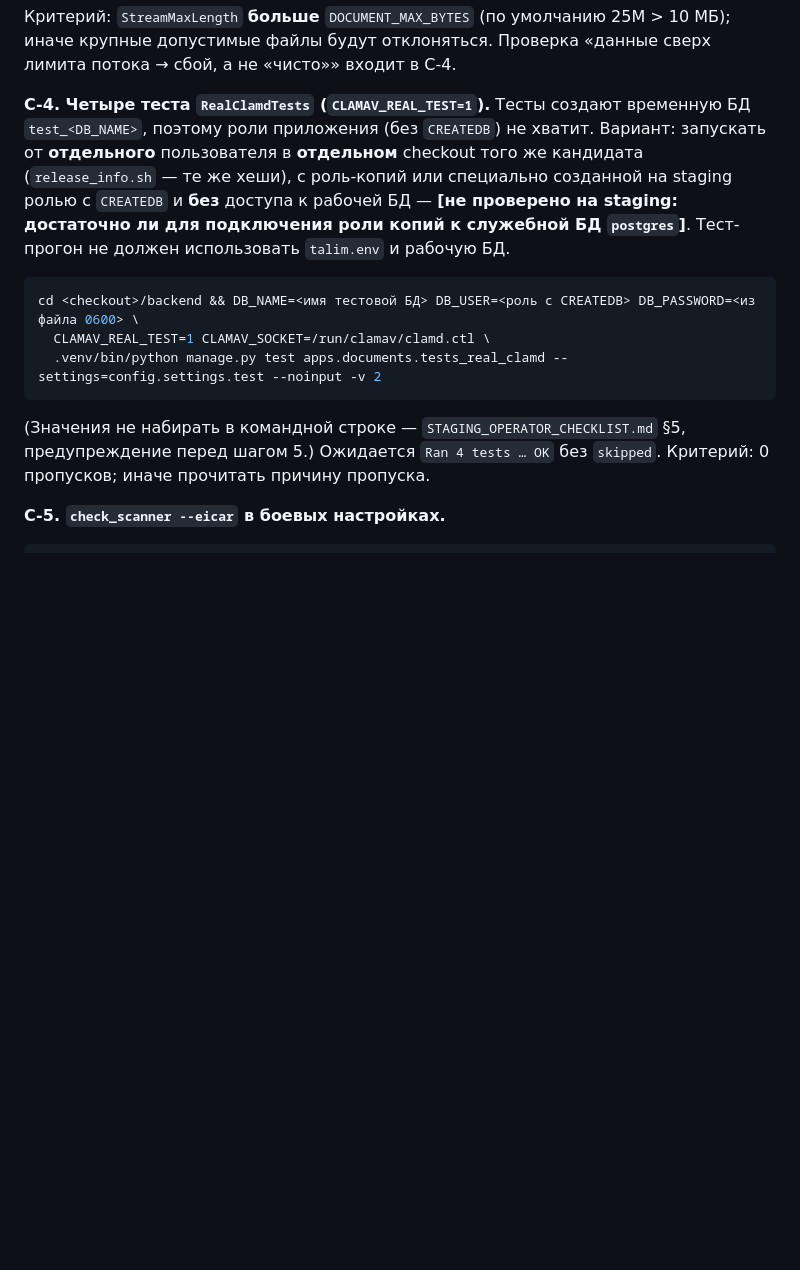
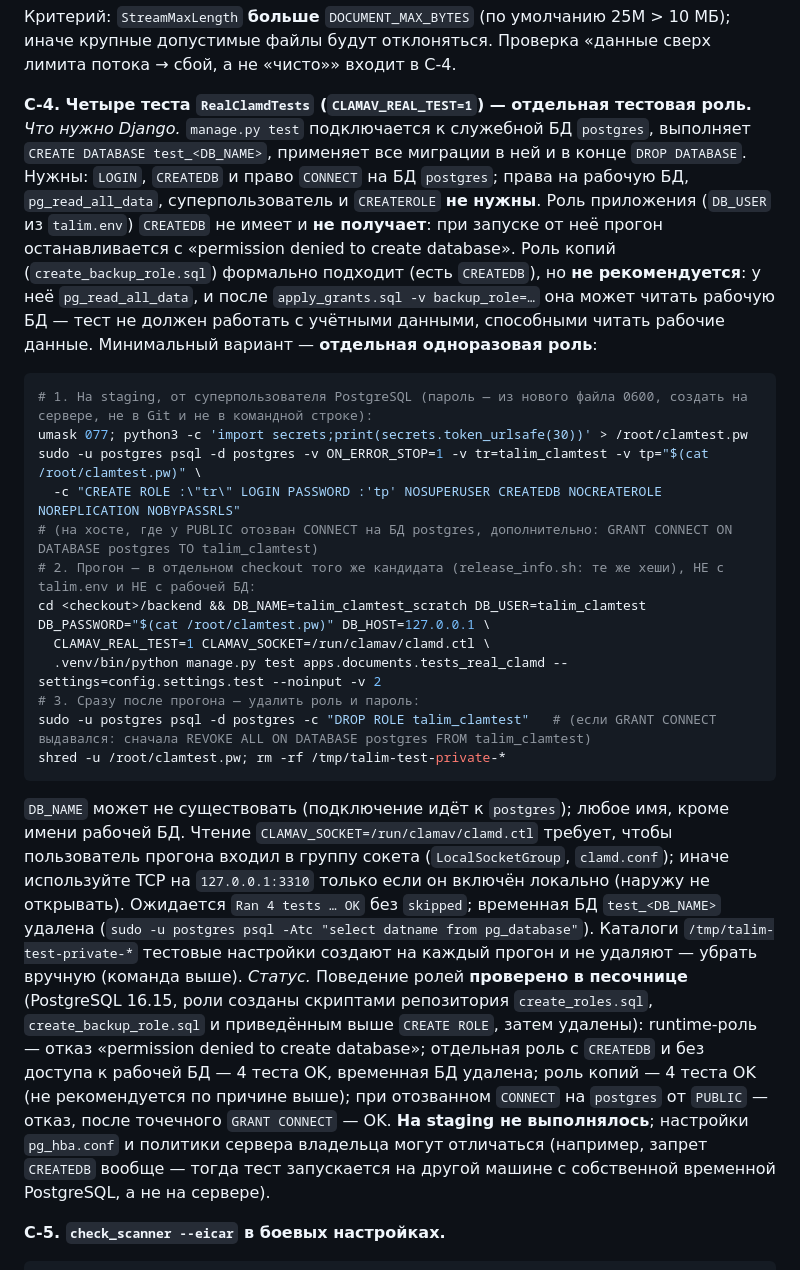
Before and after one commit to XasaNXoN96/Project_Talim, a Markdown page: docs/CLAMAV.md, the part around the change. Drawn GitHub-style; blank space fills up the shorter version.

Commit message:
Docs: C-4 uses a dedicated one-off CREATEDB role (verified in sandbox against role behaviour), not the runtime or backup role
Co-Authored-By: Claude Sonnet 5.5 <noreply@anthropic.com>
Claude-Session: https://claude.ai/code/session_01Tyxgkmdz6mDyMon97mgAGs

````diff
--- a/docs/CLAMAV.md
+++ b/docs/CLAMAV.md
@@ -116,14 +116,24 @@ grep -E '^DOCUMENT_MAX_BYTES' /etc/talim/talim.env || echo "по умолчан
 ```
 Критерий: `StreamMaxLength` **больше** `DOCUMENT_MAX_BYTES` (по умолчанию 25M > 10 МБ); иначе крупные допустимые файлы будут отклоняться. Проверка «данные сверх лимита потока → сбой, а не «чисто»» входит в C-4.
 
-**C-4. Четыре теста `RealClamdTests` (`CLAMAV_REAL_TEST=1`).** Тесты создают временную БД `test_<DB_NAME>`, поэтому роли приложения (без `CREATEDB`) не хватит.
-Вариант: запускать от **отдельного** пользователя в **отдельном** checkout того же кандидата (`release_info.sh` — те же хеши), с роль-копий или специально созданной на staging ролью с `CREATEDB` и **без** доступа к рабочей БД — **[не проверено на staging: достаточно ли для подключения роли копий к служебной БД `postgres`]**. Тест-прогон не должен использовать `talim.env` и рабочую БД.
+**C-4. Четыре теста `RealClamdTests` (`CLAMAV_REAL_TEST=1`) — отдельная тестовая роль.**
+*Что нужно Django.* `manage.py test` подключается к служебной БД `postgres`, выполняет `CREATE DATABASE test_<DB_NAME>`, применяет все миграции в ней и в конце `DROP DATABASE`. Нужны: `LOGIN`, `CREATEDB` и право `CONNECT` на БД `postgres`; права на рабочую БД, `pg_read_all_data`, суперпользователь и `CREATEROLE` **не нужны**. Роль приложения (`DB_USER` из `talim.env`) `CREATEDB` не имеет и **не получает**: при запуске от неё прогон останавливается с «permission denied to create database». Роль копий (`create_backup_role.sql`) формально подходит (есть `CREATEDB`), но **не рекомендуется**: у неё `pg_read_all_data`, и после `apply_grants.sql -v backup_role=…` она может читать рабочую БД — тест не должен работать с учётными данными, способными читать рабочие данные. Минимальный вариант — **отдельная одноразовая роль**:
 ```bash
-cd <checkout>/backend && DB_NAME=<имя тестовой БД> DB_USER=<роль с CREATEDB> DB_PASSWORD=<из файла 0600> \
+# 1. На staging, от суперпользователя PostgreSQL (пароль — из нового файла 0600, создать на сервере, не в Git и не в командной строке):
+umask 077; python3 -c 'import secrets;print(secrets.token_urlsafe(30))' > /root/clamtest.pw
+sudo -u postgres psql -d postgres -v ON_ERROR_STOP=1 -v tr=talim_clamtest -v tp="$(cat /root/clamtest.pw)" \
+  -c "CREATE ROLE :\"tr\" LOGIN PASSWORD :'tp' NOSUPERUSER CREATEDB NOCREATEROLE NOREPLICATION NOBYPASSRLS"
+# (на хосте, где у PUBLIC отозван CONNECT на БД postgres, дополнительно: GRANT CONNECT ON DATABASE postgres TO talim_clamtest)
+# 2. Прогон — в отдельном checkout того же кандидата (release_info.sh: те же хеши), НЕ с talim.env и НЕ с рабочей БД:
+cd <checkout>/backend && DB_NAME=talim_clamtest_scratch DB_USER=talim_clamtest DB_PASSWORD="$(cat /root/clamtest.pw)" DB_HOST=127.0.0.1 \
   CLAMAV_REAL_TEST=1 CLAMAV_SOCKET=/run/clamav/clamd.ctl \
   .venv/bin/python manage.py test apps.documents.tests_real_clamd --settings=config.settings.test --noinput -v 2
+# 3. Сразу после прогона — удалить роль и пароль:
+sudo -u postgres psql -d postgres -c "DROP ROLE talim_clamtest"   # (если GRANT CONNECT выдавался: сначала REVOKE ALL ON DATABASE postgres FROM talim_clamtest)
+shred -u /root/clamtest.pw; rm -rf /tmp/talim-test-private-*
 ```
-(Значения не набирать в командной строке — `STAGING_OPERATOR_CHECKLIST.md` §5, предупреждение перед шагом 5.) Ожидается `Ran 4 tests … OK` без `skipped`. Критерий: 0 пропусков; иначе прочитать причину пропуска.
+`DB_NAME` может не существовать (подключение идёт к `postgres`); любое имя, кроме имени рабочей БД. Чтение `CLAMAV_SOCKET=/run/clamav/clamd.ctl` требует, чтобы пользователь прогона входил в группу сокета (`LocalSocketGroup`, `clamd.conf`); иначе используйте TCP на `127.0.0.1:3310` только если он включён локально (наружу не открывать). Ожидается `Ran 4 tests … OK` без `skipped`; временная БД `test_<DB_NAME>` удалена (`sudo -u postgres psql -Atc "select datname from pg_database"`). Каталоги `/tmp/talim-test-private-*` тестовые настройки создают на каждый прогон и не удаляют — убрать вручную (команда выше).
+*Статус.* Поведение ролей **проверено в песочнице** (PostgreSQL 16.15, роли созданы скриптами репозитория `create_roles.sql`, `create_backup_role.sql` и приведённым выше `CREATE ROLE`, затем удалены): runtime-роль — отказ «permission denied to create database»; отдельная роль с `CREATEDB` и без доступа к рабочей БД — 4 теста OK, временная БД удалена; роль копий — 4 теста OK (не рекомендуется по причине выше); при отозванном `CONNECT` на `postgres` от `PUBLIC` — отказ, после точечного `GRANT CONNECT` — OK. **На staging не выполнялось**; настройки `pg_hba.conf` и политики сервера владельца могут отличаться (например, запрет `CREATEDB` вообще — тогда тест запускается на другой машине с собственной временной PostgreSQL, а не на сервере).
 
 **C-5. `check_scanner --eicar` в боевых настройках.**
 ```bash
````
Also changed, not shown: docs/STAGING_BLOCKERS.md (+3 -0 lines).
